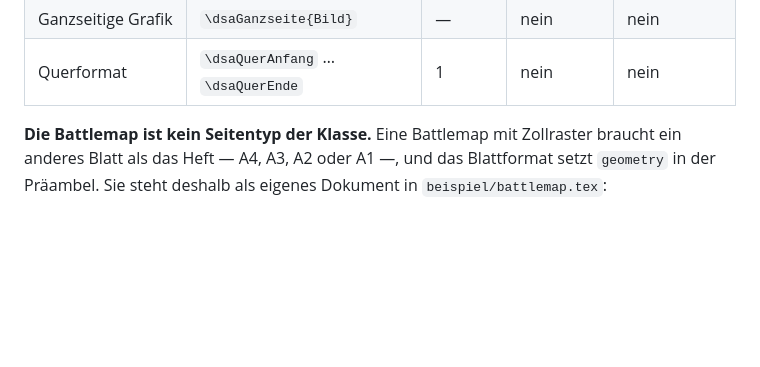
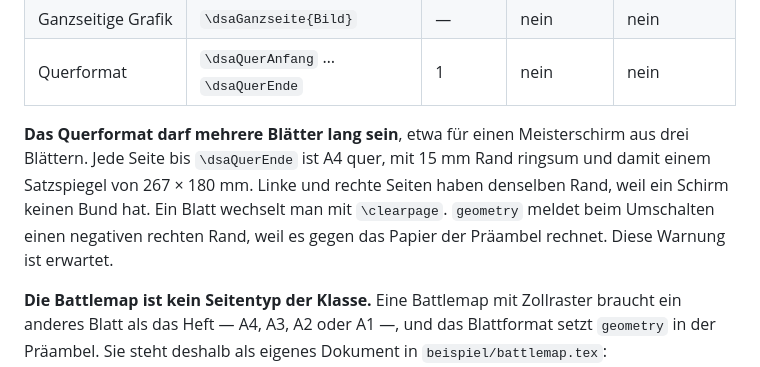
Before and after one commit to ljanzik/DSA5-LaTeX, a Markdown page: doku/ELEMENTE.md, the part around the change. Drawn GitHub-style; blank space fills up the shorter version.

```diff
--- a/doku/ELEMENTE.md
+++ b/doku/ELEMENTE.md
@@ -63,6 +63,12 @@ diese Aufteilung.
 | Seite ohne Seitenzahl | `\begin{dsaSeiteOhneZahl}` | 2 | nein | ja |
 | Ganzseitige Grafik | `\dsaGanzseite{Bild}` | — | nein | nein |
 | Querformat | `\dsaQuerAnfang` … `\dsaQuerEnde` | 1 | nein | nein |
+
+**Das Querformat darf mehrere Blätter lang sein**, etwa für einen Meisterschirm aus drei Blättern.
+Jede Seite bis `\dsaQuerEnde` ist A4 quer, mit 15 mm Rand ringsum und damit einem Satzspiegel von
+267 × 180 mm. Linke und rechte Seiten haben denselben Rand, weil ein Schirm keinen Bund hat. Ein
+Blatt wechselt man mit `\clearpage`. `geometry` meldet beim Umschalten einen negativen rechten
+Rand, weil es gegen das Papier der Präambel rechnet. Diese Warnung ist erwartet.
 
 **Die Battlemap ist kein Seitentyp der Klasse.** Eine Battlemap mit Zollraster braucht ein
 anderes Blatt als das Heft — A4, A3, A2 oder A1 —, und das Blattformat setzt `geometry` in der
```
Also changed, not shown: CHANGELOG.md (+3 -0 lines), doku/PRUEFPLAN.md (+22 -0 lines).
